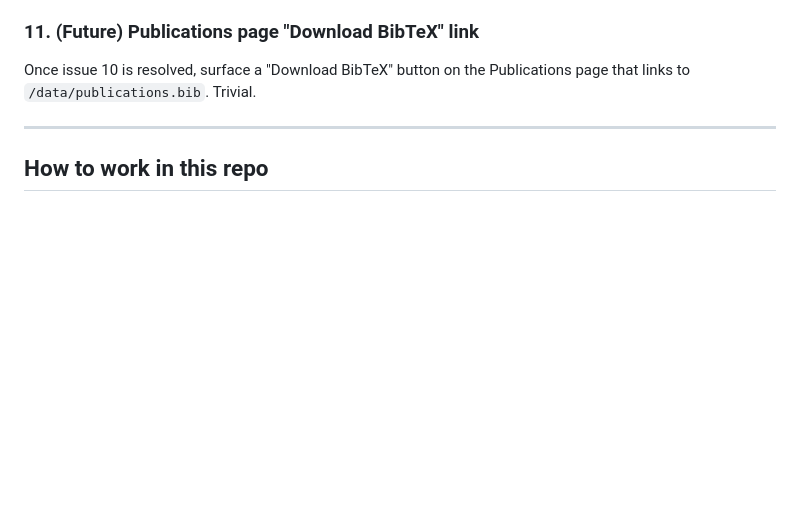
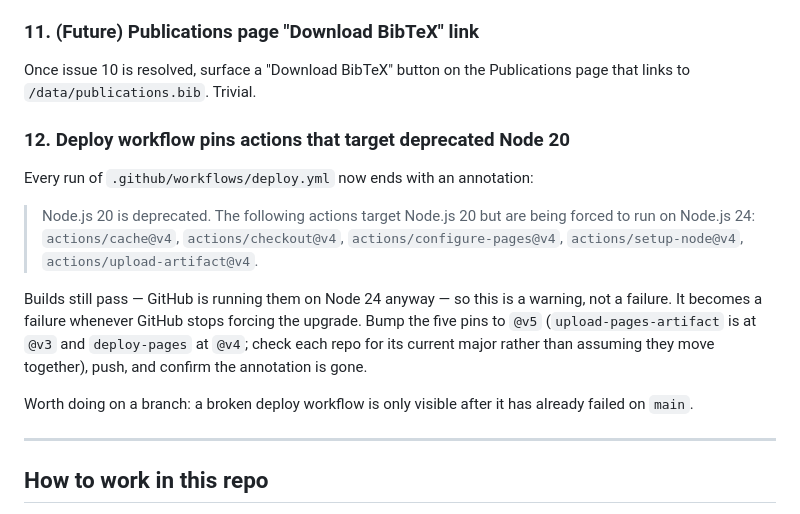
Before and after one commit to bartelt-lab/core, a Markdown page: AGENTS.md, the part around the change. Drawn GitHub-style; blank space fills up the shorter version.

Commit message:
Note the deprecated-Node-20 action pins as open issue 12

```diff
--- a/AGENTS.md
+++ b/AGENTS.md
@@ -334,6 +334,23 @@ checked-in copy could go.
 Once issue 10 is resolved, surface a "Download BibTeX" button on the
 Publications page that links to `/data/publications.bib`. Trivial.
 
+### 12. Deploy workflow pins actions that target deprecated Node 20
+Every run of `.github/workflows/deploy.yml` now ends with an annotation:
+
+> Node.js 20 is deprecated. The following actions target Node.js 20 but are
+> being forced to run on Node.js 24: `actions/cache@v4`, `actions/checkout@v4`,
+> `actions/configure-pages@v4`, `actions/setup-node@v4`,
+> `actions/upload-artifact@v4`.
+
+Builds still pass — GitHub is running them on Node 24 anyway — so this is a
+warning, not a failure. It becomes a failure whenever GitHub stops forcing the
+upgrade. Bump the five pins to `@v5` (`upload-pages-artifact` is at `@v3` and
+`deploy-pages` at `@v4`; check each repo for its current major rather than
+assuming they move together), push, and confirm the annotation is gone.
+
+Worth doing on a branch: a broken deploy workflow is only visible after it has
+already failed on `main`.
+
 ---
 
 ## How to work in this repo
```
